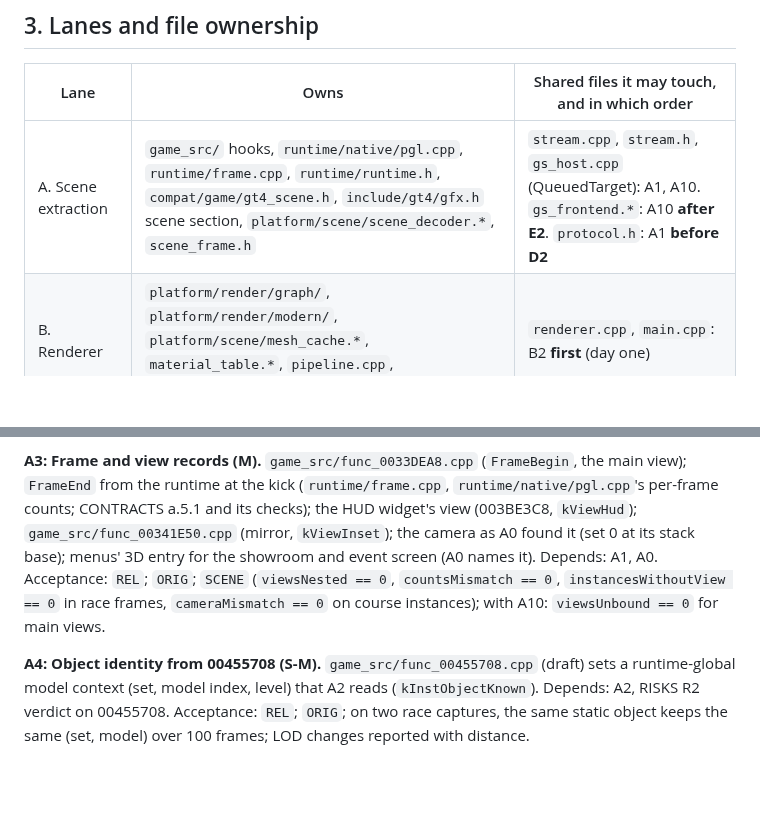
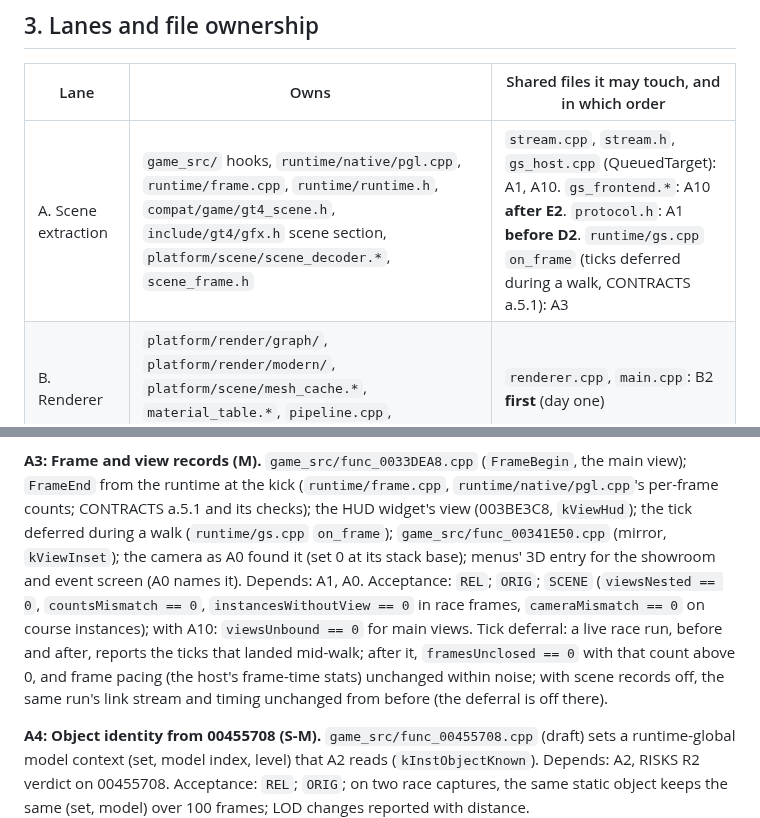
Before and after one commit to Ganitzsh/gt4-native, a Markdown page: docs/modern/PLAN.md, 2 parts joined by grey strips. GitHub-like rendering; blank space fills up the shorter version.

```diff
--- a/docs/modern/PLAN.md
+++ b/docs/modern/PLAN.md
@@ -63,7 +63,7 @@ ARCHITECTURE.md section 1) and the CPU-side tests (B5's mesh check, A10's decode
 
 | Lane | Owns | Shared files it may touch, and in which order |
 |---|---|---|
-| A. Scene extraction | `game_src/` hooks, `runtime/native/pgl.cpp`, `runtime/frame.cpp`, `runtime/runtime.h`, `compat/game/gt4_scene.h`, `include/gt4/gfx.h` scene section, `platform/scene/scene_decoder.*`, `scene_frame.h` | `stream.cpp`, `stream.h`, `gs_host.cpp` (QueuedTarget): A1, A10. `gs_frontend.*`: A10 **after E2**. `protocol.h`: A1 **before D2** |
+| A. Scene extraction | `game_src/` hooks, `runtime/native/pgl.cpp`, `runtime/frame.cpp`, `runtime/runtime.h`, `compat/game/gt4_scene.h`, `include/gt4/gfx.h` scene section, `platform/scene/scene_decoder.*`, `scene_frame.h` | `stream.cpp`, `stream.h`, `gs_host.cpp` (QueuedTarget): A1, A10. `gs_frontend.*`: A10 **after E2**. `protocol.h`: A1 **before D2**. `runtime/gs.cpp` `on_frame` (ticks deferred during a walk, CONTRACTS a.5.1): A3 |
 | B. Renderer | `platform/render/graph/`, `platform/render/modern/`, `platform/scene/mesh_cache.*`, `material_table.*`, `pipeline.cpp`, `gsn_scene.cpp`, `vk.*`, shaders | `renderer.cpp`, `main.cpp`: B2 **first** (day one) |
 | C. Platform, ARM64, tooling | `cmake/`, `tools/build_*`, `tools/package_game.py`, `tools/frame_diff.py`, `tools/perf_report.py`, `platform/core/`, `link_host.cpp`, `docs/modern/CAPTURES.md` | `main.cpp`, `renderer.cpp`: C1 **after B2** |
 | D. Systems | `platform/input/`, `platform/audio/`, `runtime/memcard.cpp`, `platform/saves/`, `runtime/iop.cpp`, `runtime/audio.cpp` | `main.cpp`: D1 **after C1**. `protocol.h`: D2 **after A1**. `stream.cpp`: D5 **after A10** |
@@ -113,11 +113,14 @@ capture with records: `SCENE` (`matrixMismatch == 0`, `itemsMismatch == 0`); gam
 
 **A3: Frame and view records (M).** `game_src/func_0033DEA8.cpp` (`FrameBegin`, the main view); `FrameEnd` from
 the runtime at the kick (`runtime/frame.cpp`, `runtime/native/pgl.cpp`'s per-frame counts; CONTRACTS a.5.1 and its checks);
-the HUD widget's view (003BE3C8, `kViewHud`);
+the HUD widget's view (003BE3C8, `kViewHud`); the tick deferred during a walk (`runtime/gs.cpp` `on_frame`);
 `game_src/func_00341E50.cpp` (mirror, `kViewInset`); the camera as A0 found it (set 0 at its stack base);
 menus' 3D entry for the showroom and event screen (A0 names it). Depends: A1, A0. Acceptance: `REL`; `ORIG`;
 `SCENE` (`viewsNested == 0`, `countsMismatch == 0`, `instancesWithoutView == 0` in race frames, `cameraMismatch == 0`
-on course instances); with A10: `viewsUnbound == 0` for main views.
+on course instances); with A10: `viewsUnbound == 0` for main views. Tick deferral: a live race run, before and after,
+reports the ticks that landed mid-walk; after it, `framesUnclosed == 0` with that count above 0, and frame pacing
+(the host's frame-time stats) unchanged within noise; with scene records off, the same run's link stream and timing
+unchanged from before (the deferral is off there).
 
 **A4: Object identity from 00455708 (S-M).** `game_src/func_00455708.cpp` (draft) sets a runtime-global model
 context (set, model index, level) that A2 reads (`kInstObjectKnown`). Depends: A2, RISKS R2 verdict on 00455708.
```
Also changed, not shown: docs/modern/CONTRACTS.md (+37 -5 lines).
